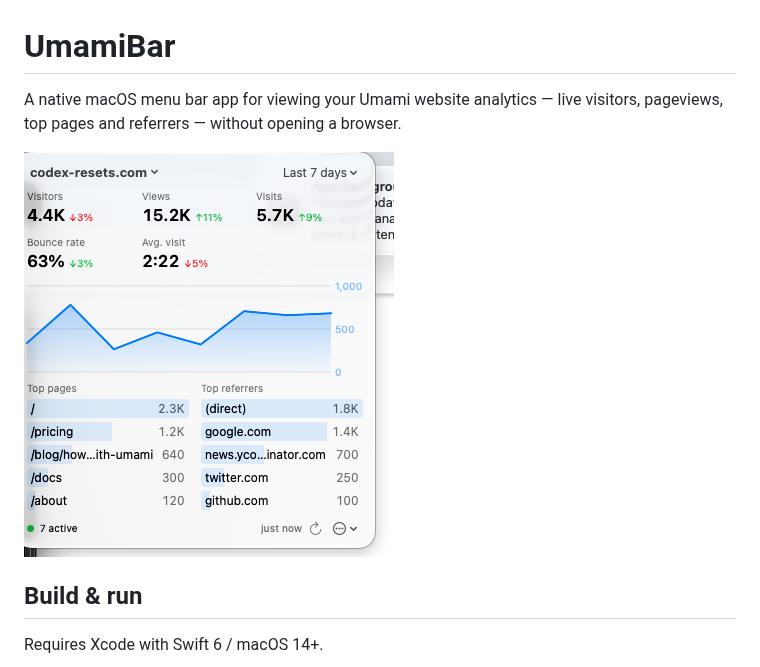
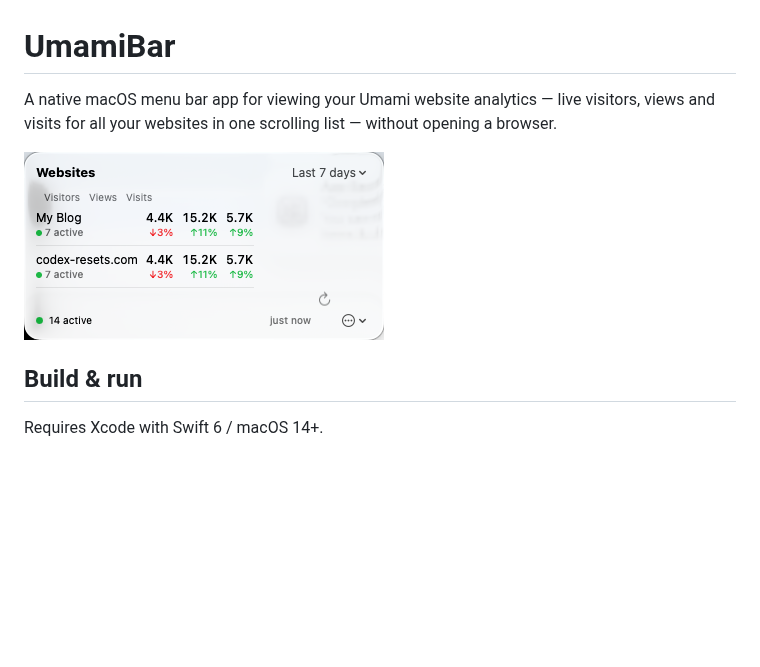
Before and after one commit to wong2/UmamiBar, a Markdown page: README.md, the part around the change. GitHub-like rendering; pictures changed too: docs/screenshot.png; blank space fills up the shorter version.

Commit message:
Show all websites in a list; drop chart and top lists
Co-Authored-By: wong2 <wonderfuly@gmail.com>

```diff
--- a/README.md
+++ b/README.md
@@ -1,6 +1,6 @@
 # UmamiBar
 
-A native macOS menu bar app for viewing your Umami website analytics — live visitors, pageviews, top pages and referrers — without opening a browser.
+A native macOS menu bar app for viewing your Umami website analytics — live visitors, views and visits for all your websites in one scrolling list — without opening a browser.
 
 ![Screenshot](docs/screenshot.png)
 
```
Also changed, not shown: 3 other files.
